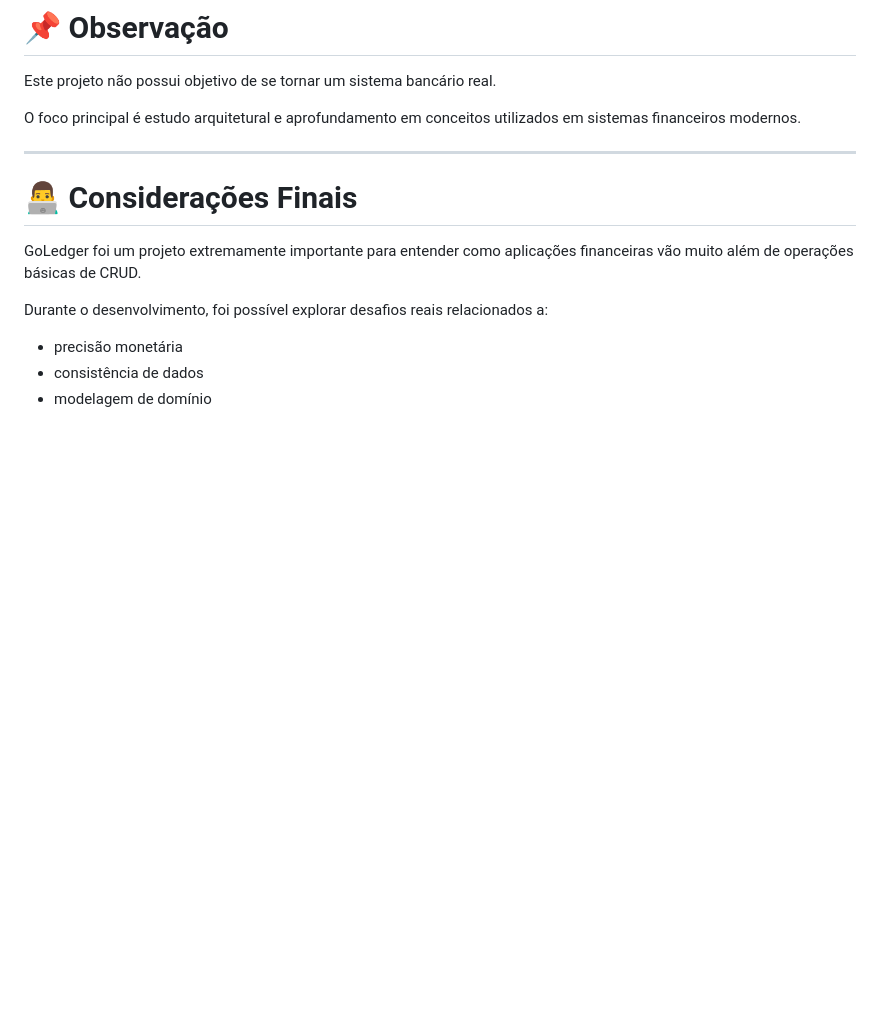
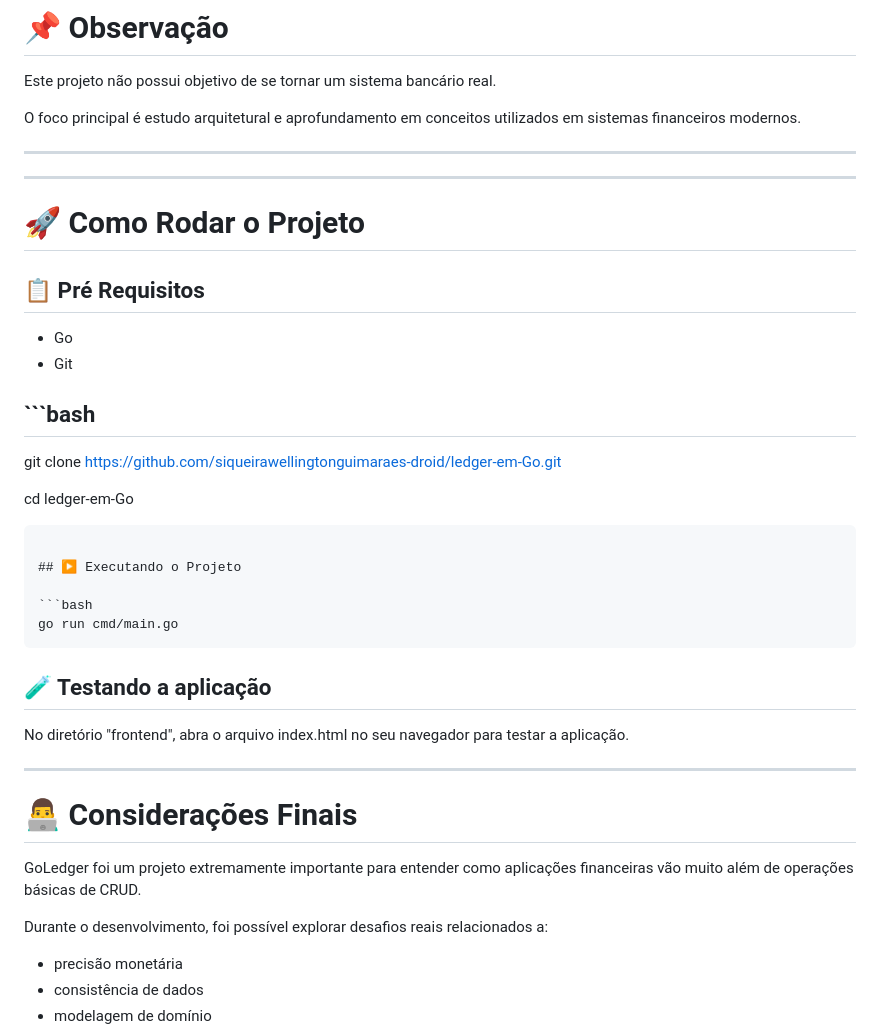
Before and after one commit to siqueirawellingtonguimaraes-droid/ledger-em-Go, a Markdown page: README.md, the part around the change. Drawn GitHub-style; blank space fills up the shorter version.

Commit message:
feat: add instructions for running and testing the project in README

````diff
--- a/README.md
+++ b/README.md
@@ -177,6 +177,31 @@ O foco principal é estudo arquitetural e aprofundamento em conceitos utilizados
 
 ---
 
+---
+
+# 🚀 Como Rodar o Projeto
+## 📋 Pré Requisitos
+- Go
+- Git
+
+## ```bash
+git clone https://github.com/siqueirawellingtonguimaraes-droid/ledger-em-Go.git
+
+cd ledger-em-Go
+```
+
+## ▶️ Executando o Projeto
+
+```bash
+go run cmd/main.go
+```
+
+## 🧪 Testando a aplicação
+
+No diretório "frontend", abra o arquivo index.html no seu navegador para testar a aplicação.
+
+---
+
 # 👨‍💻 Considerações Finais
 
 GoLedger foi um projeto extremamente importante para entender como aplicações financeiras vão muito além de operações básicas de CRUD.
````
